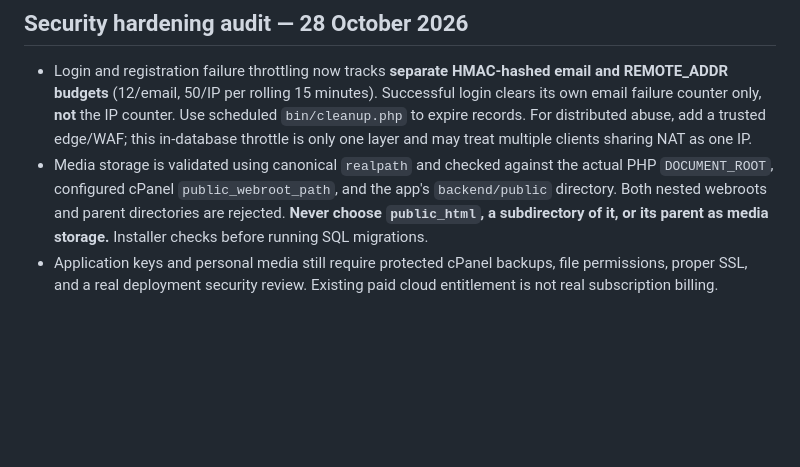
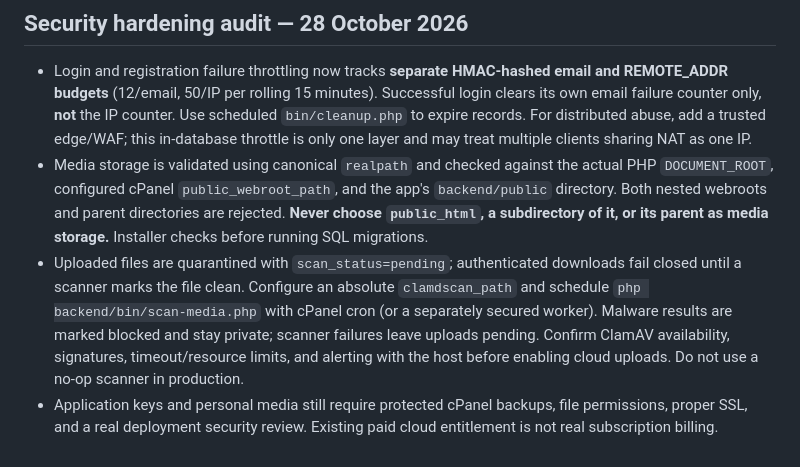
Before and after one commit to manbir6-ux/HOTICE, a Markdown page: backend/README.md, the part around the change. Drawn GitHub-style; blank space fills up the shorter version.

Commit message:
feat(media): quarantine uploads pending malware scan

```diff
--- a/backend/README.md
+++ b/backend/README.md
@@ -96,4 +96,5 @@ GitHub Actions `HOTICE PHP Backend Security & API` also spins up an ephemeral My
 
 - Login and registration failure throttling now tracks **separate HMAC-hashed email and REMOTE_ADDR budgets** (12/email, 50/IP per rolling 15 minutes). Successful login clears its own email failure counter only, **not** the IP counter. Use scheduled `bin/cleanup.php` to expire records. For distributed abuse, add a trusted edge/WAF; this in-database throttle is only one layer and may treat multiple clients sharing NAT as one IP.
 - Media storage is validated using canonical `realpath` and checked against the actual PHP `DOCUMENT_ROOT`, configured cPanel `public_webroot_path`, and the app's `backend/public` directory. Both nested webroots and parent directories are rejected. **Never choose `public_html`, a subdirectory of it, or its parent as media storage.** Installer checks before running SQL migrations.
+- Uploaded files are quarantined with `scan_status=pending`; authenticated downloads fail closed until a scanner marks the file clean. Configure an absolute `clamdscan_path` and schedule `php backend/bin/scan-media.php` with cPanel cron (or a separately secured worker). Malware results are marked blocked and stay private; scanner failures leave uploads pending. Confirm ClamAV availability, signatures, timeout/resource limits, and alerting with the host before enabling cloud uploads. Do not use a no-op scanner in production.
 - Application keys and personal media still require protected cPanel backups, file permissions, proper SSL, and a real deployment security review. Existing paid cloud entitlement is not real subscription billing.
```
